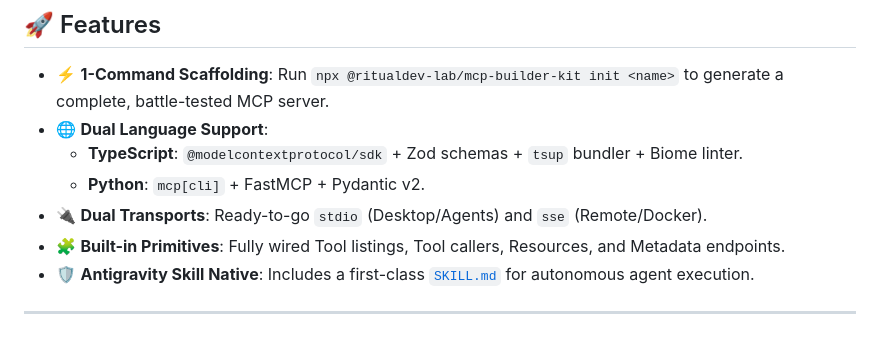
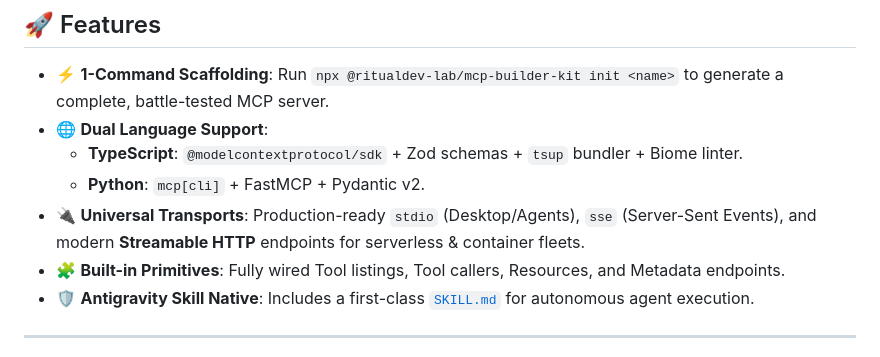
Before and after one commit to RitualDev-Lab/mcp-builder-kit, a Markdown page: README.md, the part around the change. GitHub-like rendering.

Commit message:
docs: add modern Streamable HTTP transport documentation

```diff
--- a/README.md
+++ b/README.md
@@ -29,7 +29,7 @@
 - 🌐 **Dual Language Support**:
   - **TypeScript**: `@modelcontextprotocol/sdk` + Zod schemas + `tsup` bundler + Biome linter.
   - **Python**: `mcp[cli]` + FastMCP + Pydantic v2.
-- 🔌 **Dual Transports**: Ready-to-go `stdio` (Desktop/Agents) and `sse` (Remote/Docker).
+- 🔌 **Universal Transports**: Production-ready `stdio` (Desktop/Agents), `sse` (Server-Sent Events), and modern **Streamable HTTP** endpoints for serverless & container fleets.
 - 🧩 **Built-in Primitives**: Fully wired Tool listings, Tool callers, Resources, and Metadata endpoints.
 - 🛡️ **Antigravity Skill Native**: Includes a first-class [`SKILL.md`](SKILL.md) for autonomous agent execution.
 
```
